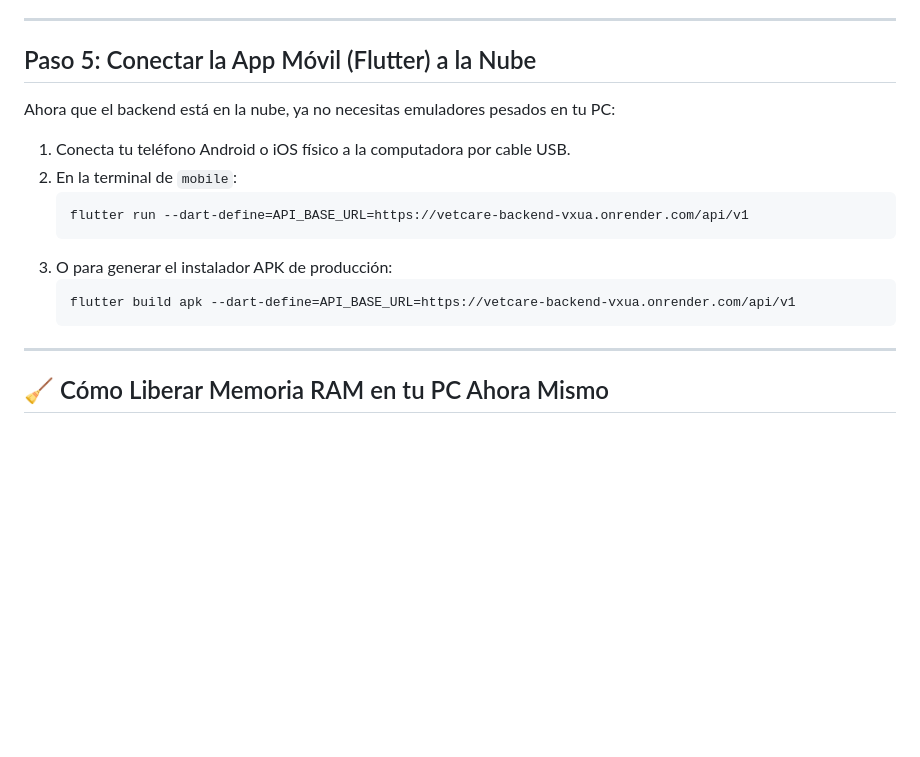
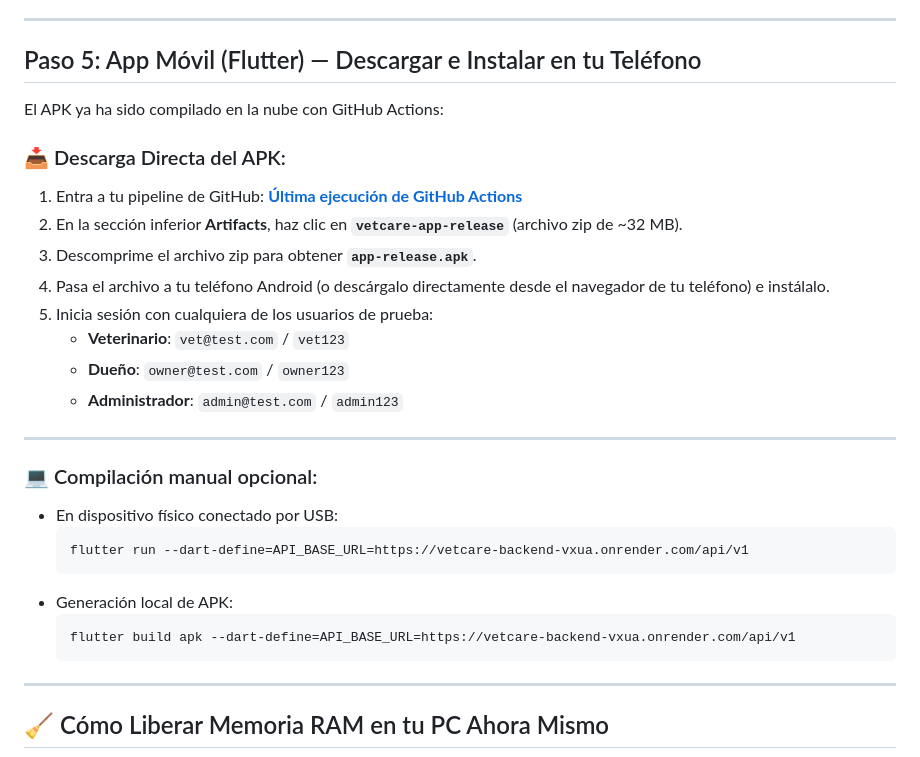
Before and after one commit to Raphaelbarriosg/app_veterinaria, a Markdown page: DEPLOY_GUIDE.md, the part around the change. GitHub-like rendering; blank space fills up the shorter version.

Commit message:
docs: add direct GitHub Actions APK download link to deployment guide

````diff
--- a/DEPLOY_GUIDE.md
+++ b/DEPLOY_GUIDE.md
@@ -113,19 +113,31 @@ Render es ideal para NestJS porque mantiene el servidor en ejecución continua,
 
 ---
 
-## Paso 5: Conectar la App Móvil (Flutter) a la Nube
+## Paso 5: App Móvil (Flutter) — Descargar e Instalar en tu Teléfono
 
-Ahora que el backend está en la nube, ya no necesitas emuladores pesados en tu PC:
+El APK ya ha sido compilado en la nube con GitHub Actions:
 
-1. Conecta tu teléfono Android o iOS físico a la computadora por cable USB.
-2. En la terminal de `mobile`:
-   ```bash
-   flutter run --dart-define=API_BASE_URL=https://vetcare-backend-vxua.onrender.com/api/v1
-   ```
-3. O para generar el instalador APK de producción:
-   ```bash
-   flutter build apk --dart-define=API_BASE_URL=https://vetcare-backend-vxua.onrender.com/api/v1
-   ```
+### 📥 Descarga Directa del APK:
+1. Entra a tu pipeline de GitHub: **[Última ejecución de GitHub Actions](https://github.com/Raphaelbarriosg/app_veterinaria/actions/runs/36084637959)**
+2. En la sección inferior **Artifacts**, haz clic en **`vetcare-app-release`** (archivo zip de ~32 MB).
+3. Descomprime el archivo zip para obtener **`app-release.apk`**.
+4. Pasa el archivo a tu teléfono Android (o descárgalo directamente desde el navegador de tu teléfono) e instálalo.
+5. Inicia sesión con cualquiera de los usuarios de prueba:
+   * **Veterinario**: `vet@test.com` / `vet123`
+   * **Dueño**: `owner@test.com` / `owner123`
+   * **Administrador**: `admin@test.com` / `admin123`
+
+---
+
+### 💻 Compilación manual opcional:
+* En dispositivo físico conectado por USB:
+  ```bash
+  flutter run --dart-define=API_BASE_URL=https://vetcare-backend-vxua.onrender.com/api/v1
+  ```
+* Generación local de APK:
+  ```bash
+  flutter build apk --dart-define=API_BASE_URL=https://vetcare-backend-vxua.onrender.com/api/v1
+  ```
 
 ---
 
````
